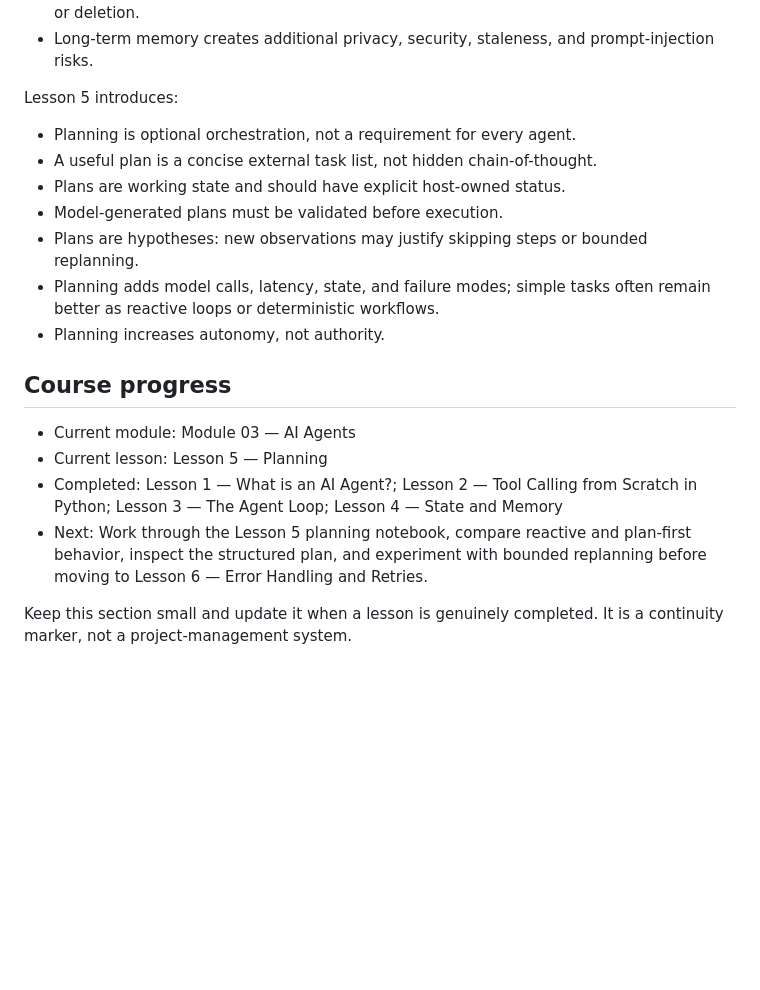
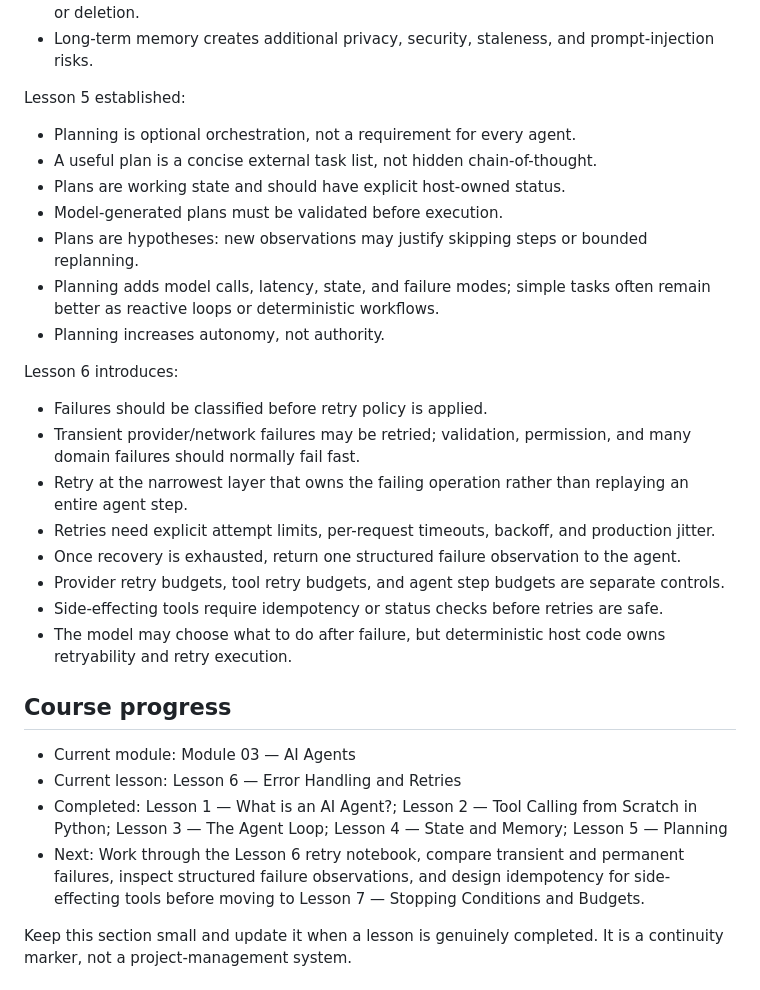
Before and after one commit to bmotevalli/ai-engineering-for-real-world, a Markdown page: contents/AGENTS.md, the part around the change. Rendered like a GitHub page; blank space fills up the shorter version.

Commit message:
advance course progress to lesson 6

```diff
--- a/contents/AGENTS.md
+++ b/contents/AGENTS.md
@@ -104,7 +104,7 @@ Lesson 4 established:
 - A large context window is not a substitute for persistence, retrieval, ownership, correction, or deletion.
 - Long-term memory creates additional privacy, security, staleness, and prompt-injection risks.
 
-Lesson 5 introduces:
+Lesson 5 established:
 
 - Planning is optional orchestration, not a requirement for every agent.
 - A useful plan is a concise external task list, not hidden chain-of-thought.
@@ -114,12 +114,24 @@ Lesson 5 introduces:
 - Planning adds model calls, latency, state, and failure modes; simple tasks often remain better as reactive loops or deterministic workflows.
 - Planning increases autonomy, not authority.
 
+
+Lesson 6 introduces:
+
+- Failures should be classified before retry policy is applied.
+- Transient provider/network failures may be retried; validation, permission, and many domain failures should normally fail fast.
+- Retry at the narrowest layer that owns the failing operation rather than replaying an entire agent step.
+- Retries need explicit attempt limits, per-request timeouts, backoff, and production jitter.
+- Once recovery is exhausted, return one structured failure observation to the agent.
+- Provider retry budgets, tool retry budgets, and agent step budgets are separate controls.
+- Side-effecting tools require idempotency or status checks before retries are safe.
+- The model may choose what to do after failure, but deterministic host code owns retryability and retry execution.
+
 ## Course progress
 
 - Current module: Module 03 — AI Agents
-- Current lesson: Lesson 5 — Planning
-- Completed: Lesson 1 — What is an AI Agent?; Lesson 2 — Tool Calling from Scratch in Python; Lesson 3 — The Agent Loop; Lesson 4 — State and Memory
-- Next: Work through the Lesson 5 planning notebook, compare reactive and plan-first behavior, inspect the structured plan, and experiment with bounded replanning before moving to Lesson 6 — Error Handling and Retries.
+- Current lesson: Lesson 6 — Error Handling and Retries
+- Completed: Lesson 1 — What is an AI Agent?; Lesson 2 — Tool Calling from Scratch in Python; Lesson 3 — The Agent Loop; Lesson 4 — State and Memory; Lesson 5 — Planning
+- Next: Work through the Lesson 6 retry notebook, compare transient and permanent failures, inspect structured failure observations, and design idempotency for side-effecting tools before moving to Lesson 7 — Stopping Conditions and Budgets.
 
 Keep this section small and update it when a lesson is genuinely completed. It is a continuity marker, not a project-management system.
 
```
